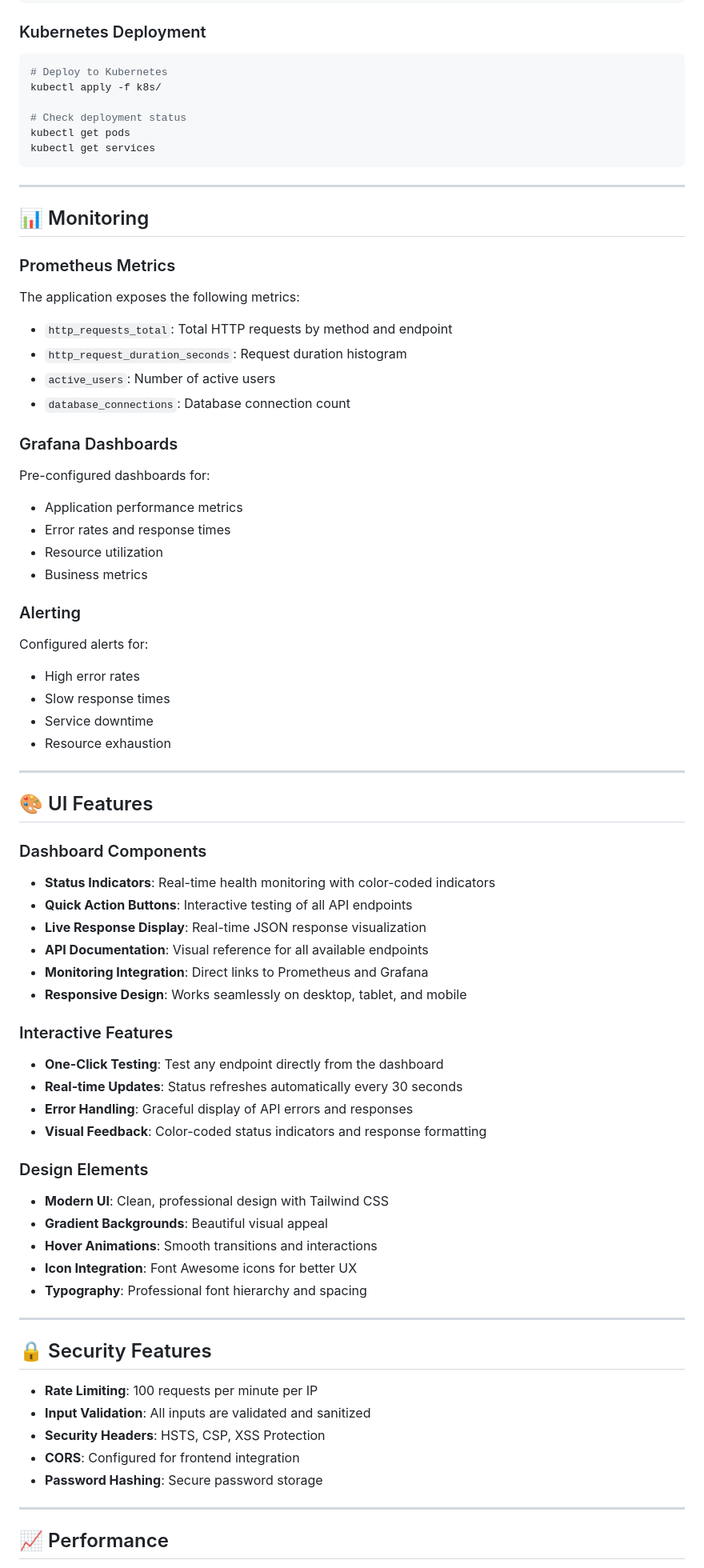
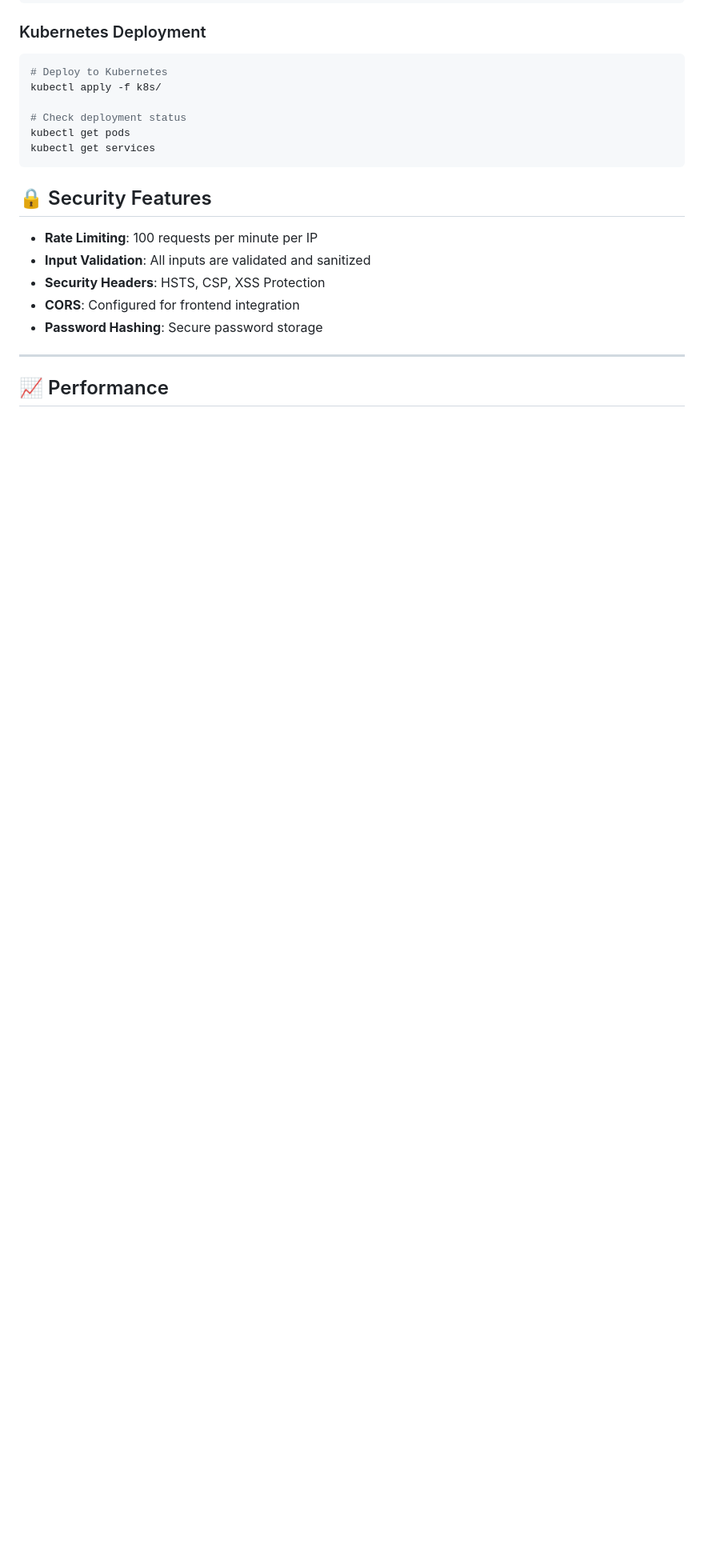
Before and after one commit to Destro3998/blog-api, a Markdown page: README.md, the part around one of its changes. Shown at 80% size. GitHub-like rendering; blank space fills up the shorter version.

````diff
--- a/README.md
+++ b/README.md
@@ -215,65 +199,6 @@ kubectl apply -f k8s/
 kubectl get pods
 kubectl get services
 ```
-
----
-
-## 📊 Monitoring
-
-### Prometheus Metrics
-
-The application exposes the following metrics:
-
-- `http_requests_total`: Total HTTP requests by method and endpoint
-- `http_request_duration_seconds`: Request duration histogram
-- `active_users`: Number of active users
-- `database_connections`: Database connection count
-
-### Grafana Dashboards
-
-Pre-configured dashboards for:
-- Application performance metrics
-- Error rates and response times
-- Resource utilization
-- Business metrics
-
-### Alerting
-
-Configured alerts for:
-- High error rates
-- Slow response times
-- Service downtime
-- Resource exhaustion
-
----
-
-## 🎨 UI Features
-
-### Dashboard Components
-
-- **Status Indicators**: Real-time health monitoring with color-coded indicators
-- **Quick Action Buttons**: Interactive testing of all API endpoints
-- **Live Response Display**: Real-time JSON response visualization
-- **API Documentation**: Visual reference for all available endpoints
-- **Monitoring Integration**: Direct links to Prometheus and Grafana
-- **Responsive Design**: Works seamlessly on desktop, tablet, and mobile
-
-### Interactive Features
-
-- **One-Click Testing**: Test any endpoint directly from the dashboard
-- **Real-time Updates**: Status refreshes automatically every 30 seconds
-- **Error Handling**: Graceful display of API errors and responses
-- **Visual Feedback**: Color-coded status indicators and response formatting
-
-### Design Elements
-
-- **Modern UI**: Clean, professional design with Tailwind CSS
-- **Gradient Backgrounds**: Beautiful visual appeal
-- **Hover Animations**: Smooth transitions and interactions
-- **Icon Integration**: Font Awesome icons for better UX
-- **Typography**: Professional font hierarchy and spacing
-
----
 
 ## 🔒 Security Features
 
````
Also changed, not shown: other parts of README.md (+3 -19 lines).
